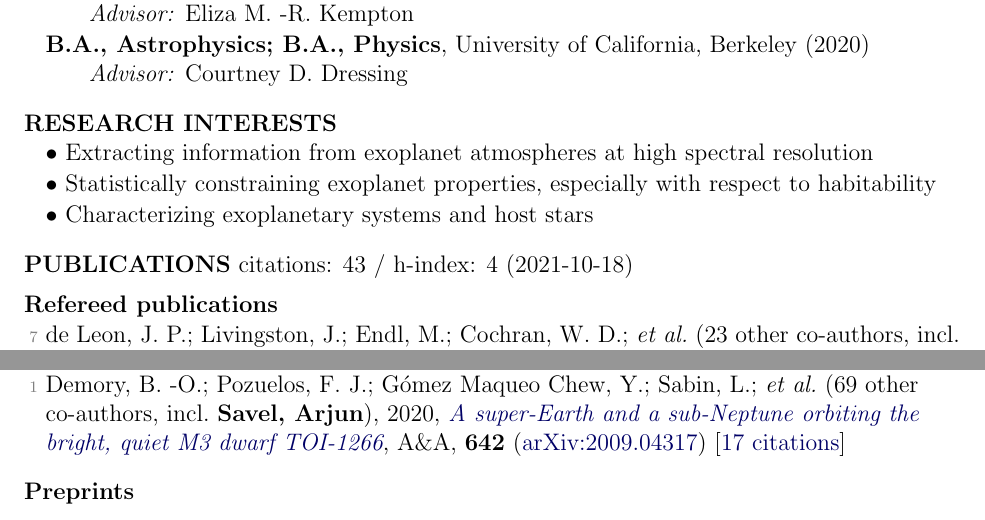
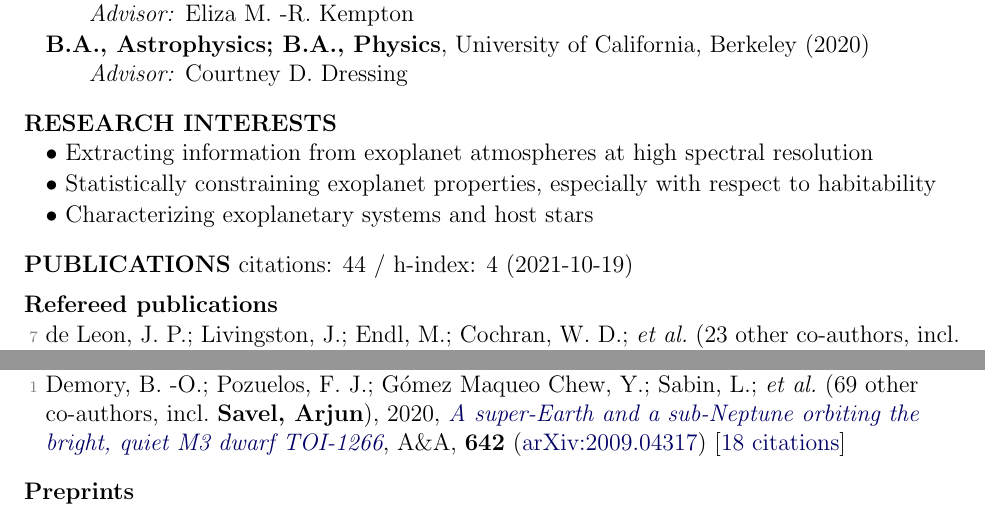
Before and after one commit to arjunsavel/CV, a LaTeX document (main_old.tex, which reads supp_tex/pubs_ref.tex, supp_tex/pubs_summary.tex): two parts of page 1 of 3, joined at a grey line, cut so that both start at the same text. Compiled offline with pdfLaTeX.

Commit message:
Scrape and update publications

```diff
--- a/supp_tex/pubs_ref.tex
+++ b/supp_tex/pubs_ref.tex
@@ -10,4 +10,4 @@
 
 \item[{\color{numcolor}\scriptsize2}] \textbf{Savel, Arjun}; Dressing, Courtney D.; Hirsch, Lea A.; Ciardi, David R.; \etal, 2020, \doi{10.3847/1538-3881/abc47d}{A Closer Look at Exoplanet Occurrence Rates: Considering the Multiplicity of Stars without Detected Planets}, \aj, \textbf{160}, 287 (\arxiv{2011.09564}) [\href{https://ui.adsabs.harvard.edu/abs/2020AJ....160..287S}{5 citations}]
 
-\item[{\color{numcolor}\scriptsize1}] Demory, B. -O.; Pozuelos, F. J.; G{\'o}mez Maqueo Chew, Y.; Sabin, L.; \etal\ ({69} other co-authors, incl.\ \textbf{Savel, Arjun}), 2020, \doi{10.1051/0004-6361/202038616}{A super-Earth and a sub-Neptune orbiting the bright, quiet M3 dwarf TOI-1266}, \aanda, \textbf{642} (\arxiv{2009.04317}) [\href{https://ui.adsabs.harvard.edu/abs/2020A&A...642A..49D}{17 citations}]
+\item[{\color{numcolor}\scriptsize1}] Demory, B. -O.; Pozuelos, F. J.; G{\'o}mez Maqueo Chew, Y.; Sabin, L.; \etal\ ({69} other co-authors, incl.\ \textbf{Savel, Arjun}), 2020, \doi{10.1051/0004-6361/202038616}{A super-Earth and a sub-Neptune orbiting the bright, quiet M3 dwarf TOI-1266}, \aanda, \textbf{642} (\arxiv{2009.04317}) [\href{https://ui.adsabs.harvard.edu/abs/2020A&A...642A..49D}{18 citations}]
--- a/supp_tex/pubs_summary.tex
+++ b/supp_tex/pubs_summary.tex
@@ -1 +1 @@
-citations: 43 / h-index: 4 (2021-10-18)
+citations: 44 / h-index: 4 (2021-10-19)
```
Also changed, not shown: 1 other file.
